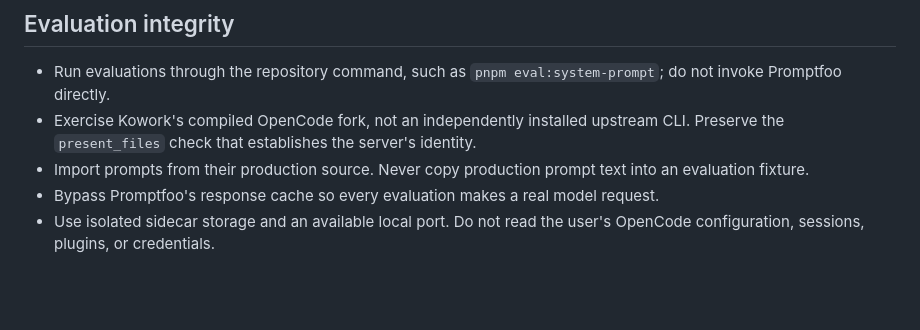
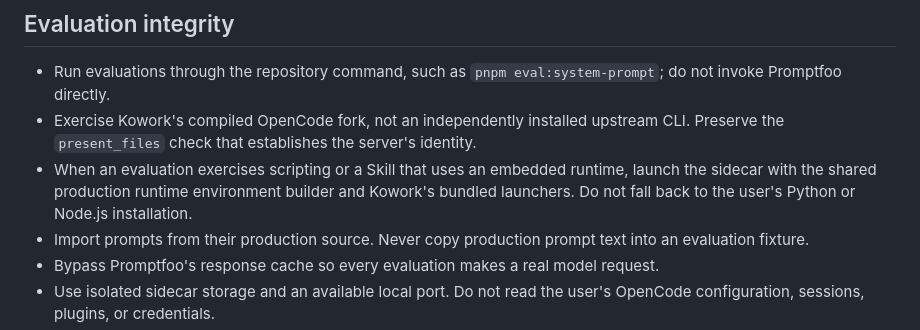
Before and after one commit to MrHertal/kowork, a Markdown page: evals/AGENTS.md, the part around the change. Rendered like a GitHub page; blank space fills up the shorter version.

```diff
--- a/evals/AGENTS.md
+++ b/evals/AGENTS.md
@@ -22,6 +22,10 @@ output locations live in [README.md](README.md).
 - Exercise Kowork's compiled OpenCode fork, not an independently installed
   upstream CLI. Preserve the `present_files` check that establishes the
   server's identity.
+- When an evaluation exercises scripting or a Skill that uses an embedded
+  runtime, launch the sidecar with the shared production runtime environment
+  builder and Kowork's bundled launchers. Do not fall back to the user's Python
+  or Node.js installation.
 - Import prompts from their production source. Never copy production prompt
   text into an evaluation fixture.
 - Bypass Promptfoo's response cache so every evaluation makes a real model
```
Also changed, not shown: evals/README.md (+4 -3 lines).
